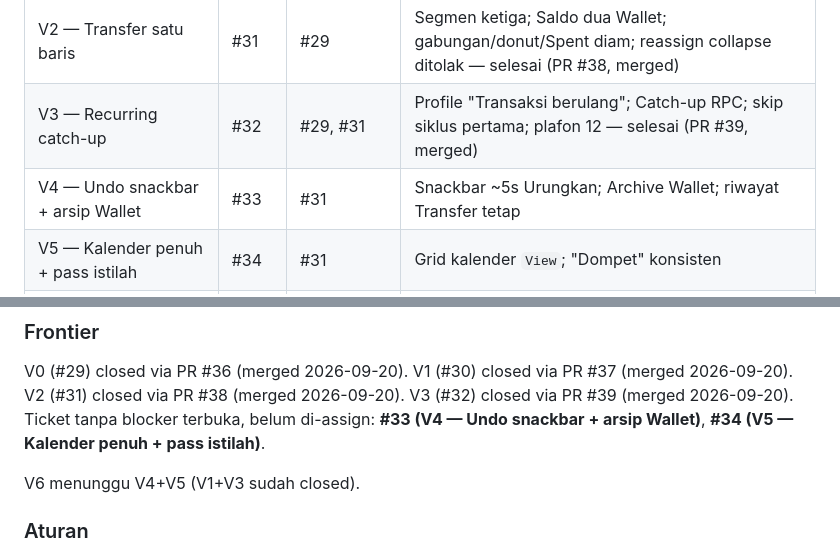
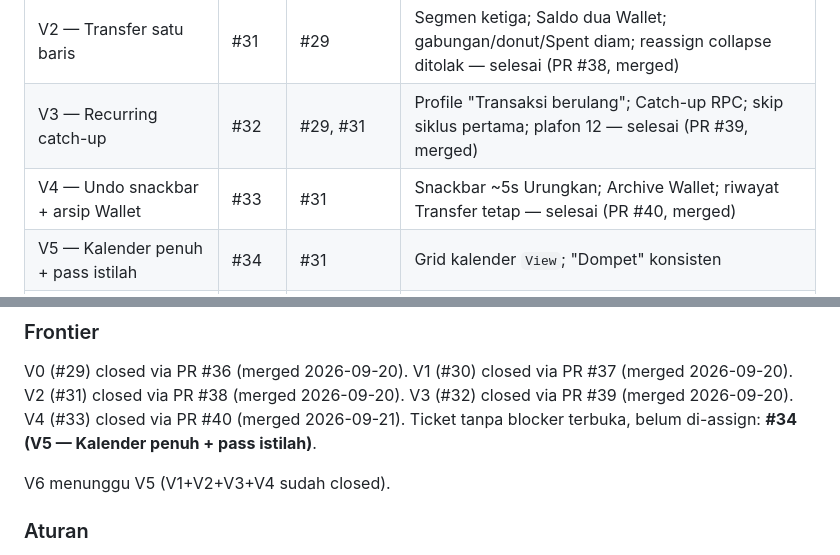
Before and after one commit to Callmerev95/Cashtrix, a Markdown page: specs/tickets.md, 2 parts joined by grey strips. GitHub-like rendering.

Commit message:
docs: ticket map — #33 closed (PR #40), frontier V5 #34

```diff
--- a/specs/tickets.md
+++ b/specs/tickets.md
@@ -37,7 +37,7 @@ Semua ticket `ready-for-agent`. Blocking edges = native GitHub issue dependencie
 | V1 — EAS + Sentry + version 1.1.0 | #30 | #29 | `eas.json` 3 profil; Sentry via `configureTransport`; `app.json` 1.1.0 — selesai (PR #37, merged) |
 | V2 — Transfer satu baris | #31 | #29 | Segmen ketiga; Saldo dua Wallet; gabungan/donut/Spent diam; reassign collapse ditolak — selesai (PR #38, merged) |
 | V3 — Recurring catch-up | #32 | #29, #31 | Profile "Transaksi berulang"; Catch-up RPC; skip siklus pertama; plafon 12 — selesai (PR #39, merged) |
-| V4 — Undo snackbar + arsip Wallet | #33 | #31 | Snackbar ~5s Urungkan; Archive Wallet; riwayat Transfer tetap |
+| V4 — Undo snackbar + arsip Wallet | #33 | #31 | Snackbar ~5s Urungkan; Archive Wallet; riwayat Transfer tetap — selesai (PR #40, merged) |
 | V5 — Kalender penuh + pass istilah | #34 | #31 | Grid kalender `View`; "Dompet" konsisten |
 | V6 — Gerbang rilis v1.1 | #35 | #30, #32, #33, #34 | Maestro + pgTAP + Jest; tag `v1.0.0` mundur + `v1.1.0` |
 
@@ -54,11 +54,11 @@ V0 #29 ─┬─ V1 #30 ──────────────┐
 V0 (#29) closed via PR #36 (merged 2026-09-20). V1 (#30) closed via PR
 #37 (merged 2026-09-20). V2 (#31) closed via PR #38 (merged 2026-09-20).
 V3 (#32) closed via PR #39 (merged 2026-09-20).
+V4 (#33) closed via PR #40 (merged 2026-09-21).
 Ticket tanpa blocker terbuka, belum di-assign:
-**#33 (V4 — Undo snackbar + arsip Wallet)**,
 **#34 (V5 — Kalender penuh + pass istilah)**.
 
-V6 menunggu V4+V5 (V1+V3 sudah closed).
+V6 menunggu V5 (V1+V2+V3+V4 sudah closed).
 
 ### Aturan
 
```
